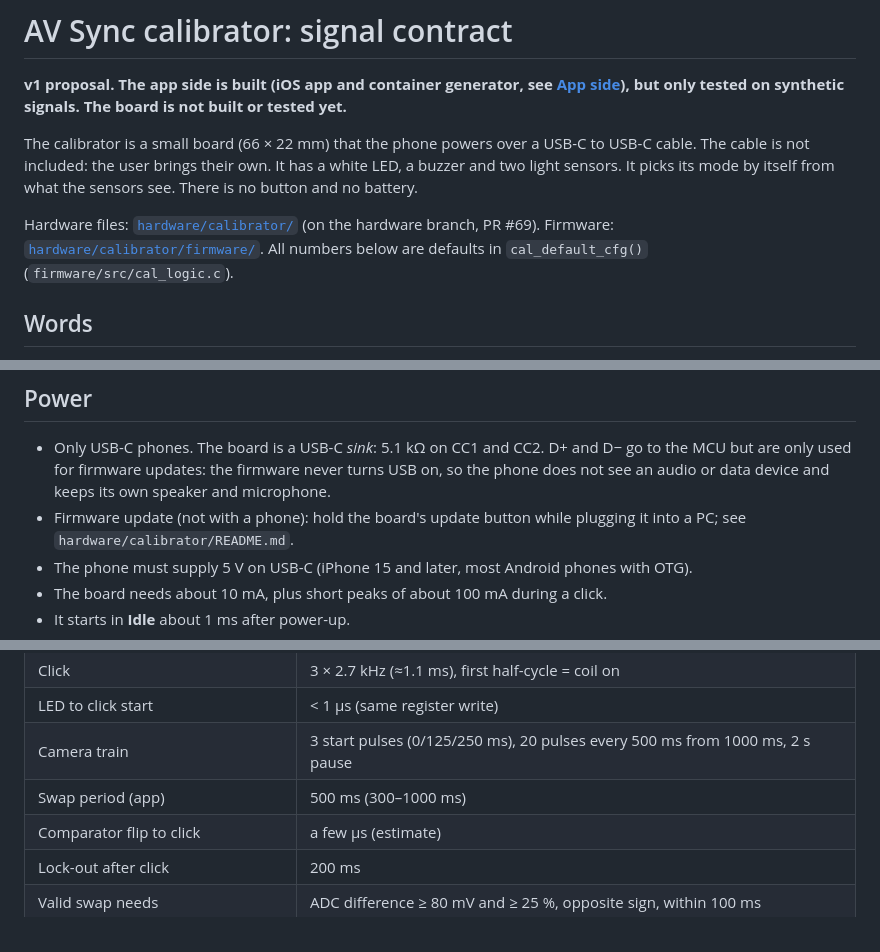
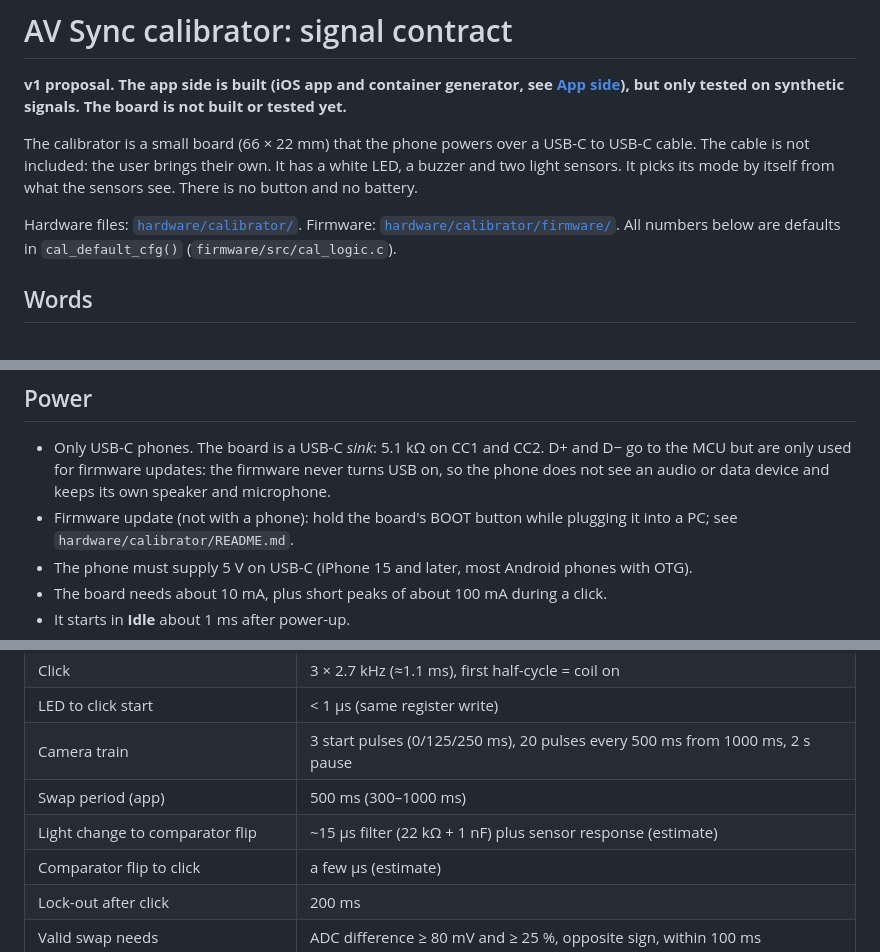
Before and after one commit to LeeO86/mxl-avsync, a Markdown page: docs/calibrator.md, 3 parts joined by grey strips. GitHub-like rendering.

Commit message:
docs/calibrator.md: BOOT button and 1 nF filter row from #69
Same file on both branches now, so the merge has no conflict here.

Co-Authored-By: Claude Opus 5.5 <noreply@anthropic.com>
Claude-Session: https://claude.ai/code/session_017ybuzgBaGxuB5UiaE8dRa4

```diff
--- a/docs/calibrator.md
+++ b/docs/calibrator.md
@@ -7,7 +7,7 @@ The cable is not included: the user brings their own.
 It has a white LED, a buzzer and two light sensors. It picks its mode by itself from
 what the sensors see. There is no button and no battery.
 
-Hardware files: [`hardware/calibrator/`](../hardware/calibrator/README.md) (on the hardware branch, PR #69).
+Hardware files: [`hardware/calibrator/`](../hardware/calibrator/README.md).
 Firmware: [`hardware/calibrator/firmware/`](../hardware/calibrator/firmware/README.md).
 All numbers below are defaults in `cal_default_cfg()` (`firmware/src/cal_logic.c`).
 
@@ -28,7 +28,7 @@ All numbers below are defaults in `cal_default_cfg()` (`firmware/src/cal_logic.c
 - Only USB-C phones. The board is a USB-C *sink*: 5.1 kΩ on CC1 and CC2. D+ and D− go to
   the MCU but are only used for firmware updates: the firmware never turns USB on, so the
   phone does not see an audio or data device and keeps its own speaker and microphone.
-- Firmware update (not with a phone): hold the board's update button while plugging it into
+- Firmware update (not with a phone): hold the board's BOOT button while plugging it into
   a PC; see `hardware/calibrator/README.md`.
 - The phone must supply 5 V on USB-C (iPhone 15 and later, most Android phones with OTG).
 - The board needs about 10 mA, plus short peaks of about 100 mA during a click.
@@ -160,6 +160,7 @@ flips, no timed delay). Then it ignores the sensors for **200 ms** (lock-out).
 | LED to click start | < 1 µs (same register write) |
 | Camera train | 3 start pulses (0/125/250 ms), 20 pulses every 500 ms from 1000 ms, 2 s pause |
 | Swap period (app) | 500 ms (300–1000 ms) |
+| Light change to comparator flip | ~15 µs filter (22 kΩ + 1 nF) plus sensor response (estimate) |
 | Comparator flip to click | a few µs (estimate) |
 | Lock-out after click | 200 ms |
 | Valid swap needs | ADC difference ≥ 80 mV and ≥ 25 %, opposite sign, within 100 ms |
```
